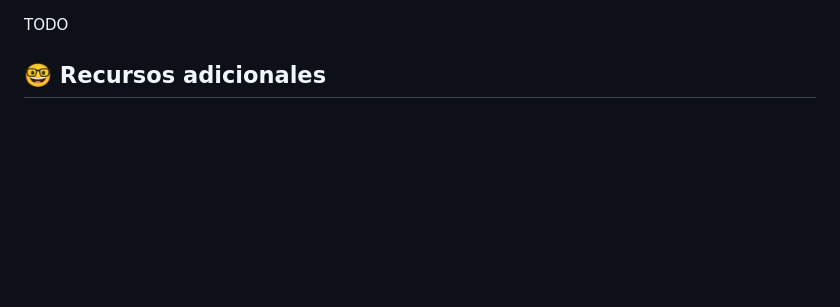
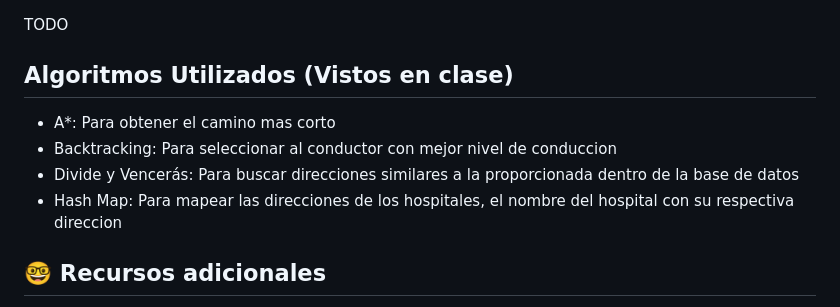
Before and after one commit to pollitoconpapass/lifeflow-ambulancias, a Markdown page: README.md, the part around the change printed below. Drawn GitHub-style; blank space fills up the shorter version.

Commit message:
[ Updated README and added Lifeflow logo to HTML page ]

```diff
--- a/README.md
+++ b/README.md
@@ -42,5 +46,10 @@ Estara corriendo en `http://0.0.0.0:8082`
 TODO
 
+## Algoritmos Utilizados (Vistos en clase)
+- A*: Para obtener el camino mas corto
+- Backtracking: Para seleccionar al conductor con mejor nivel de conduccion
+- Divide y Vencerás: Para buscar direcciones similares a la proporcionada dentro de la base de datos
+- Hash Map: Para mapear las direcciones de los hospitales, el nombre del hospital con su respectiva direccion
 
 ## 🤓 Recursos adicionales
 - [Comandos CYPHER de Neo4j para la base de datos de LifeFlow 🚑](data/commands_neo4j.md)
```
Also changed, not shown: other parts of README.md (+4 -0 lines), imgs/lifeflow_logo.png (added), 2 other files.
